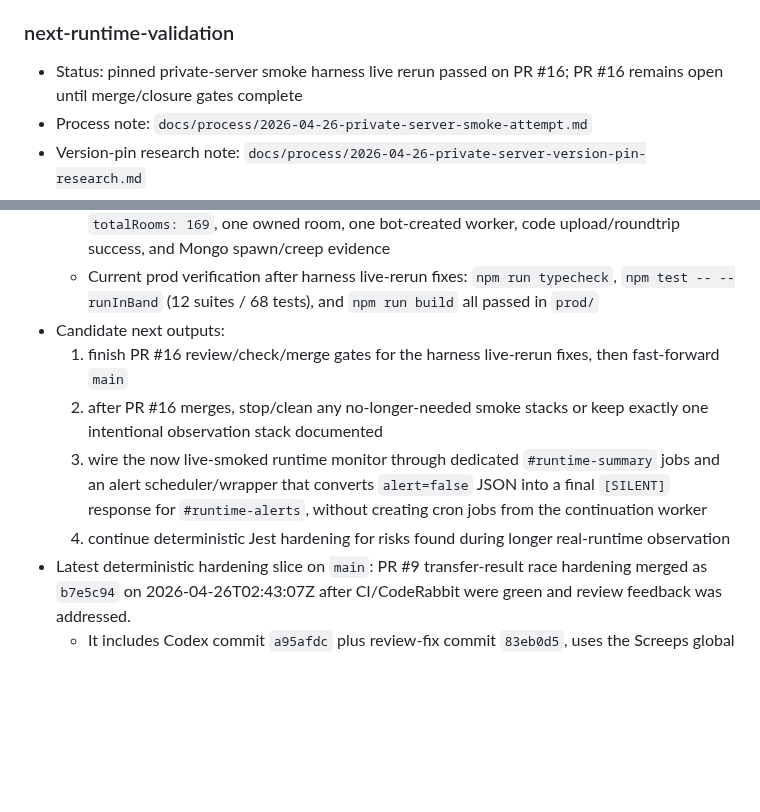
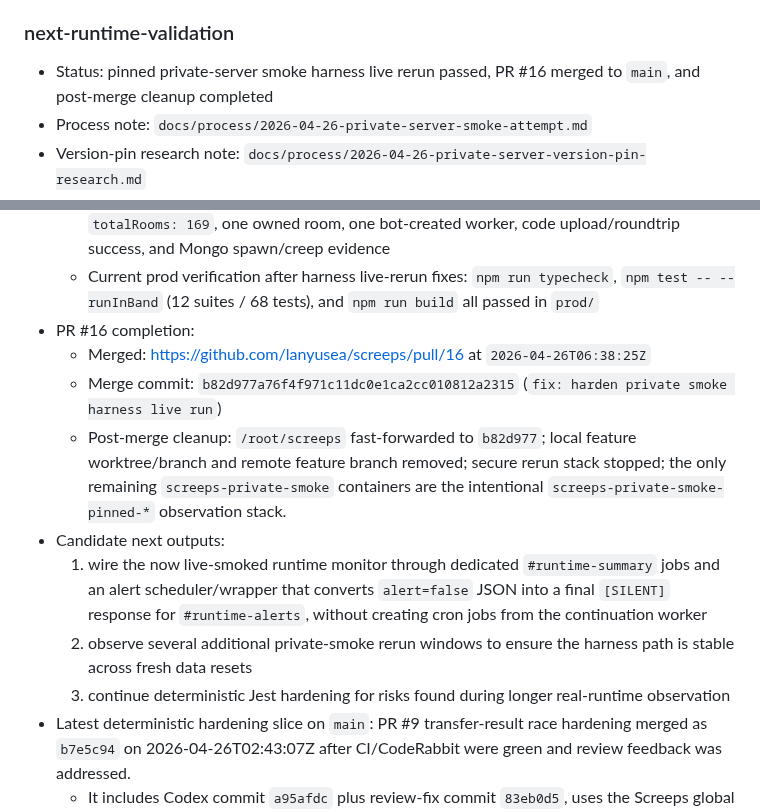
Before and after one commit to lanyusea/screeps, a Markdown page: docs/process/active-work-state.md, 2 parts joined by grey strips. Rendered like a GitHub page; blank space fills up the shorter version.

```diff
--- a/docs/process/active-work-state.md
+++ b/docs/process/active-work-state.md
@@ -185,7 +185,7 @@ P0: stabilize and monitor the Screeps agent operating system before continuing n
 
 ### next-runtime-validation
 
-- Status: pinned private-server smoke harness live rerun passed on PR #16; PR #16 remains open until merge/closure gates complete
+- Status: pinned private-server smoke harness live rerun passed, PR #16 merged to `main`, and post-merge cleanup completed
 - Process note: `docs/process/2026-04-26-private-server-smoke-attempt.md`
 - Version-pin research note: `docs/process/2026-04-26-private-server-version-pin-research.md`
 - Pinned runtime retry note: `docs/process/2026-04-26-pinned-private-server-smoke-retry.md`
@@ -215,11 +215,14 @@ P0: stabilize and monitor the Screeps agent operating system before continuing n
   - Private smoke harness dry-run: `python3 scripts/screeps-private-smoke.py dry-run` passed and wrote a redacted report without Docker, network, secrets, or a live server
   - Private smoke harness secure live rerun on alternate local ports `21125/21126`: passed with redacted report `/root/screeps/runtime-artifacts/screeps-private-smoke-live-20260426T0633Z/private-smoke-report-20260426T063440Z.json`; reached `gametime: 31`, `totalRooms: 169`, one owned room, one bot-created worker, code upload/roundtrip success, and Mongo spawn/creep evidence
   - Current prod verification after harness live-rerun fixes: `npm run typecheck`, `npm test -- --runInBand` (12 suites / 68 tests), and `npm run build` all passed in `prod/`
+- PR #16 completion:
+  - Merged: <https://github.com/lanyusea/screeps/pull/16> at `2026-04-26T06:38:25Z`
+  - Merge commit: `b82d977a76f4f971c11dc0e1ca2cc010812a2315` (`fix: harden private smoke harness live run`)
+  - Post-merge cleanup: `/root/screeps` fast-forwarded to `b82d977`; local feature worktree/branch and remote feature branch removed; secure rerun stack stopped; the only remaining `screeps-private-smoke` containers are the intentional `screeps-private-smoke-pinned-*` observation stack.
 - Candidate next outputs:
-  1. finish PR #16 review/check/merge gates for the harness live-rerun fixes, then fast-forward `main`
-  2. after PR #16 merges, stop/clean any no-longer-needed smoke stacks or keep exactly one intentional observation stack documented
-  3. wire the now live-smoked runtime monitor through dedicated `#runtime-summary` jobs and an alert scheduler/wrapper that converts `alert=false` JSON into a final `[SILENT]` response for `#runtime-alerts`, without creating cron jobs from the continuation worker
-  4. continue deterministic Jest hardening for risks found during longer real-runtime observation
+  1. wire the now live-smoked runtime monitor through dedicated `#runtime-summary` jobs and an alert scheduler/wrapper that converts `alert=false` JSON into a final `[SILENT]` response for `#runtime-alerts`, without creating cron jobs from the continuation worker
+  2. observe several additional private-smoke rerun windows to ensure the harness path is stable across fresh data resets
+  3. continue deterministic Jest hardening for risks found during longer real-runtime observation
 - Latest deterministic hardening slice on `main`: PR #9 transfer-result race hardening merged as `b7e5c94` on 2026-04-26T02:43:07Z after CI/CodeRabbit were green and review feedback was addressed.
   - It includes Codex commit `a95afdc` plus review-fix commit `83eb0d5`, uses the Screeps global `ERR_FULL` constant, and verifies stale transfer tasks are cleared/reselected without moving toward a full target.
   - Post-merge local verification passed typecheck, 12 suites / 68 tests, and build.
```
Also changed, not shown: docs/ops/roadmap.md (+5 -5 lines), docs/process/2026-04-26-private-smoke-harness-live-rerun.md (+11 -2 lines).
